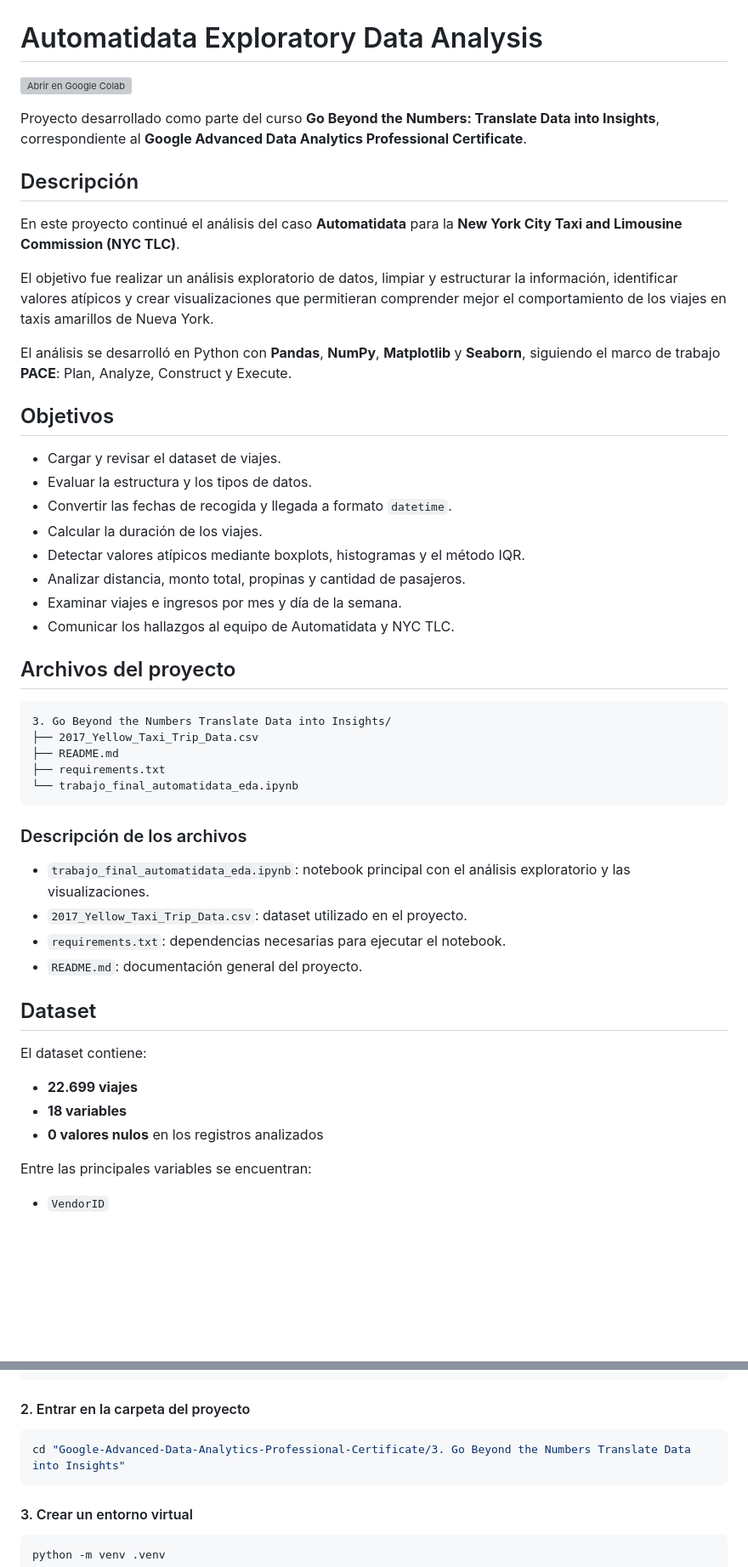
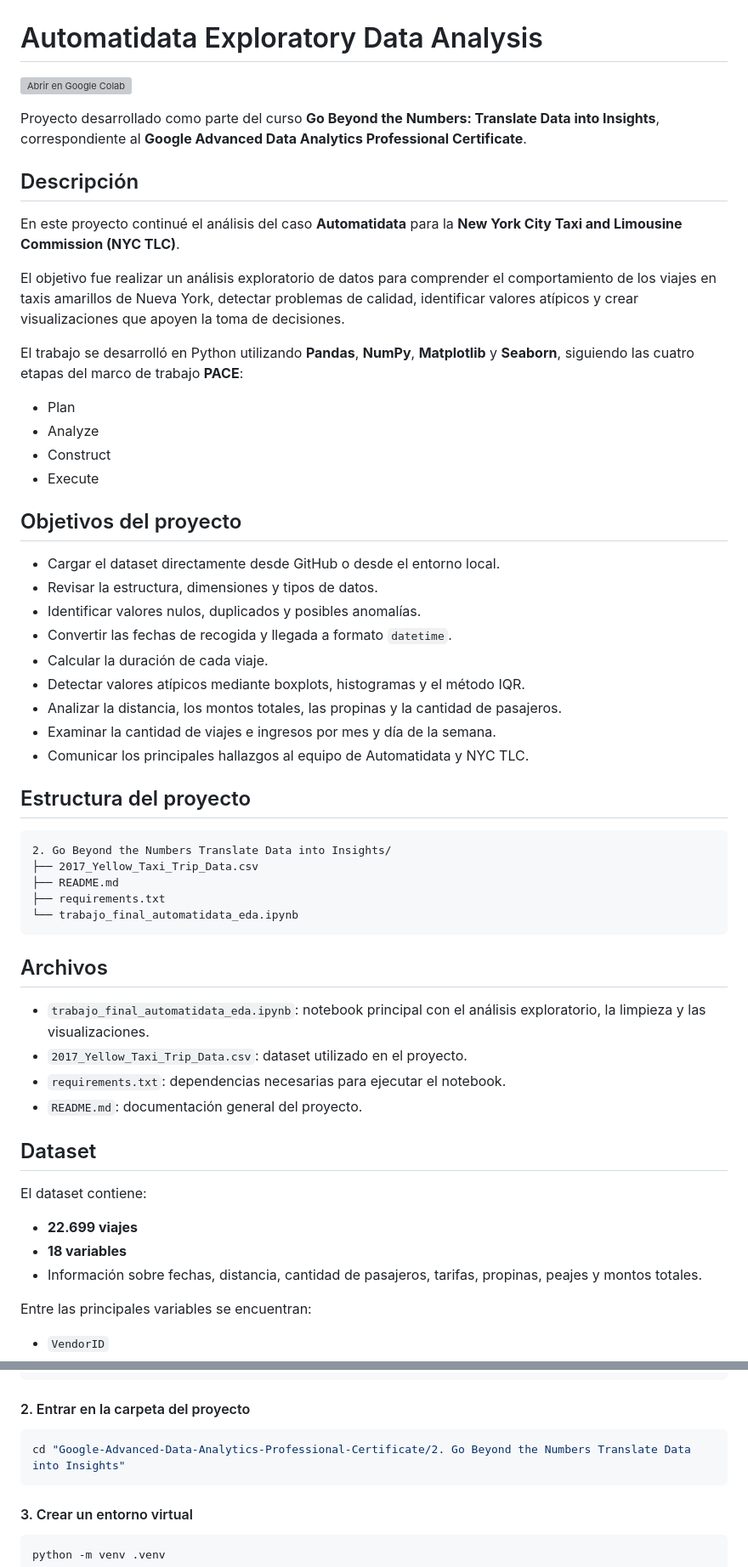
Before and after one commit to Abraham123w/Google-Advanced-Data-Analytics-Professional-Certificate, a Markdown page: 2. Go Beyond the Numbers Translate Data into Insights/README_automatidata_eda.md, 2 parts joined by grey strips. Shown at 85% size. GitHub-like rendering; blank space fills up the shorter version; grey boxes are pictures that could not be loaded.

````diff
--- a/2. Go Beyond the Numbers Translate Data into Insights/README_automatidata_eda.md
+++ b/2. Go Beyond the Numbers Translate Data into Insights/README_automatidata_eda.md
@@ -8,34 +8,40 @@ Proyecto desarrollado como parte del curso **Go Beyond the Numbers: Translate Da
 
 En este proyecto continué el análisis del caso **Automatidata** para la **New York City Taxi and Limousine Commission (NYC TLC)**.
 
-El objetivo fue realizar un análisis exploratorio de datos, limpiar y estructurar la información, identificar valores atípicos y crear visualizaciones que permitieran comprender mejor el comportamiento de los viajes en taxis amarillos de Nueva York.
+El objetivo fue realizar un análisis exploratorio de datos para comprender el comportamiento de los viajes en taxis amarillos de Nueva York, detectar problemas de calidad, identificar valores atípicos y crear visualizaciones que apoyen la toma de decisiones.
 
-El análisis se desarrolló en Python con **Pandas**, **NumPy**, **Matplotlib** y **Seaborn**, siguiendo el marco de trabajo **PACE**: Plan, Analyze, Construct y Execute.
+El trabajo se desarrolló en Python utilizando **Pandas**, **NumPy**, **Matplotlib** y **Seaborn**, siguiendo las cuatro etapas del marco de trabajo **PACE**:
 
-## Objetivos
+- Plan
+- Analyze
+- Construct
+- Execute
 
-- Cargar y revisar el dataset de viajes.
-- Evaluar la estructura y los tipos de datos.
+## Objetivos del proyecto
+
+- Cargar el dataset directamente desde GitHub o desde el entorno local.
+- Revisar la estructura, dimensiones y tipos de datos.
+- Identificar valores nulos, duplicados y posibles anomalías.
 - Convertir las fechas de recogida y llegada a formato `datetime`.
-- Calcular la duración de los viajes.
+- Calcular la duración de cada viaje.
 - Detectar valores atípicos mediante boxplots, histogramas y el método IQR.
-- Analizar distancia, monto total, propinas y cantidad de pasajeros.
-- Examinar viajes e ingresos por mes y día de la semana.
-- Comunicar los hallazgos al equipo de Automatidata y NYC TLC.
+- Analizar la distancia, los montos totales, las propinas y la cantidad de pasajeros.
+- Examinar la cantidad de viajes e ingresos por mes y día de la semana.
+- Comunicar los principales hallazgos al equipo de Automatidata y NYC TLC.
 
-## Archivos del proyecto
+## Estructura del proyecto
 
 ```text
-3. Go Beyond the Numbers Translate Data into Insights/
+2. Go Beyond the Numbers Translate Data into Insights/
 ├── 2017_Yellow_Taxi_Trip_Data.csv
 ├── README.md
 ├── requirements.txt
 └── trabajo_final_automatidata_eda.ipynb
 ```
 
-### Descripción de los archivos
+## Archivos
 
-- `trabajo_final_automatidata_eda.ipynb`: notebook principal con el análisis exploratorio y las visualizaciones.
+- `trabajo_final_automatidata_eda.ipynb`: notebook principal con el análisis exploratorio, la limpieza y las visualizaciones.
 - `2017_Yellow_Taxi_Trip_Data.csv`: dataset utilizado en el proyecto.
 - `requirements.txt`: dependencias necesarias para ejecutar el notebook.
 - `README.md`: documentación general del proyecto.
@@ -46,7 +52,7 @@ El dataset contiene:
 
 - **22.699 viajes**
 - **18 variables**
-- **0 valores nulos** en los registros analizados
+- Información sobre fechas, distancia, cantidad de pasajeros, tarifas, propinas, peajes y montos totales.
 
 Entre las principales variables se encuentran:
 
@@ -169,7 +209,7 @@ git clone https://github.com/Abraham123w/Google-Advanced-Data-Analytics-Professi
 #### 2. Entrar en la carpeta del proyecto
 
 ```bash
-cd "Google-Advanced-Data-Analytics-Professional-Certificate/3. Go Beyond the Numbers Translate Data into Insights"
+cd "Google-Advanced-Data-Analytics-Professional-Certificate/2. Go Beyond the Numbers Translate Data into Insights"
 ```
 
 #### 3. Crear un entorno virtual
````
Also changed, not shown: other parts of 2. Go Beyond the Numbers Translate Data into Insights/README_automatidata_eda.md (+75 -33 lines).
